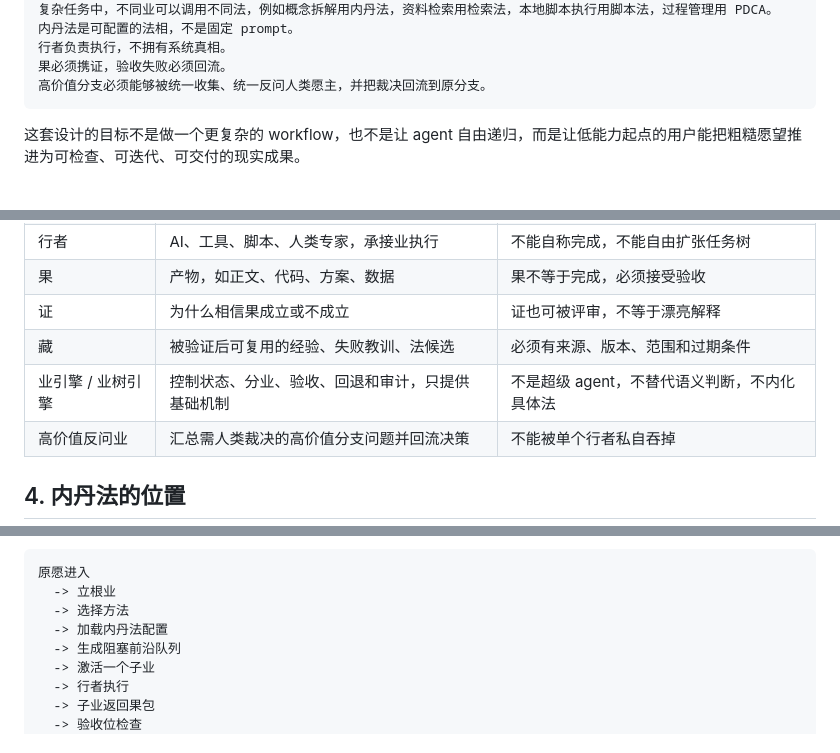
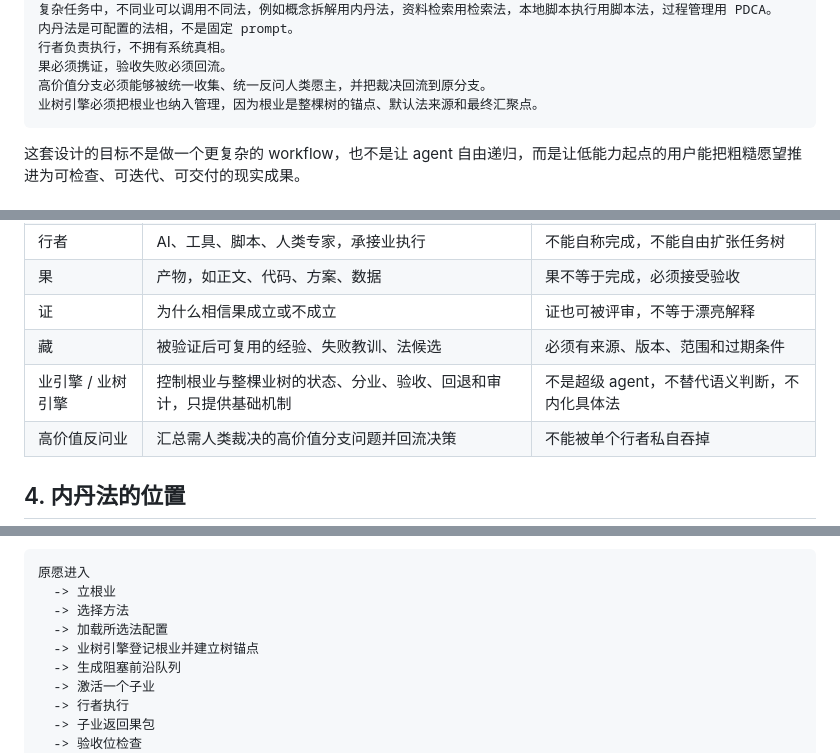
Before and after one commit to tiachuaxiyashua/jingu, a Markdown page: truth/临时讨论-相业架构业引擎图文说明.md, 3 parts joined by grey strips. Rendered like a GitHub page.

````diff
--- a/truth/临时讨论-相业架构业引擎图文说明.md
+++ b/truth/临时讨论-相业架构业引擎图文说明.md
@@ -17,6 +17,7 @@
 行者负责执行，不拥有系统真相。
 果必须携证，验收失败必须回流。
 高价值分支必须能够被统一收集、统一反问人类愿主，并把裁决回流到原分支。
+业树引擎必须把根业也纳入管理，因为根业是整棵树的锚点、默认法来源和最终汇聚点。
 ```
 
 这套设计的目标不是做一个更复杂的 workflow，也不是让 agent 自由递归，而是让低能力起点的用户能把粗糙愿望推进为可检查、可迭代、可交付的现实成果。
@@ -78,7 +79,7 @@ flowchart TD
 | 果 | 产物，如正文、代码、方案、数据 | 果不等于完成，必须接受验收 |
 | 证 | 为什么相信果成立或不成立 | 证也可被评审，不等于漂亮解释 |
 | 藏 | 被验证后可复用的经验、失败教训、法候选 | 必须有来源、版本、范围和过期条件 |
-| 业引擎 / 业树引擎 | 控制状态、分业、验收、回退和审计，只提供基础机制 | 不是超级 agent，不替代语义判断，不内化具体法 |
+| 业引擎 / 业树引擎 | 控制根业与整棵业树的状态、分业、验收、回退和审计，只提供基础机制 | 不是超级 agent，不替代语义判断，不内化具体法 |
 | 高价值反问业 | 汇总需人类裁决的高价值分支问题并回流决策 | 不能被单个行者私自吞掉 |
 
 ## 4. 内丹法的位置
@@ -489,7 +492,8 @@ ContextPacker：给行者组装最小必要上下文。
 原愿进入
   -> 立根业
   -> 选择方法
-  -> 加载内丹法配置
+  -> 加载所选法配置
+  -> 业树引擎登记根业并建立树锚点
   -> 生成阻塞前沿队列
   -> 激活一个子业
   -> 行者执行
````
Also changed, not shown: other parts of truth/临时讨论-相业架构业引擎图文说明.md (+3 -0 lines).
